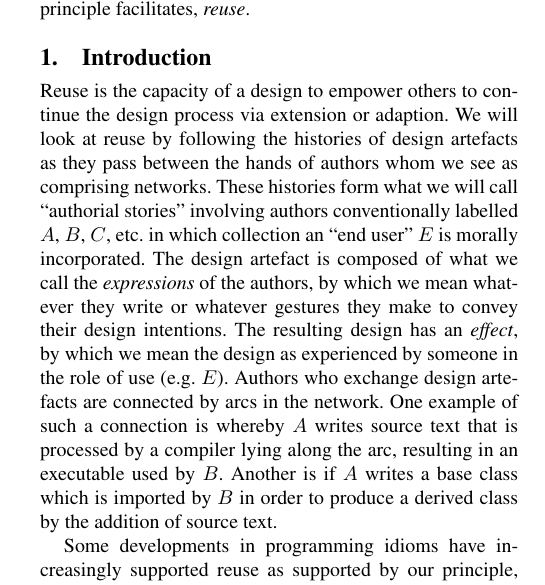
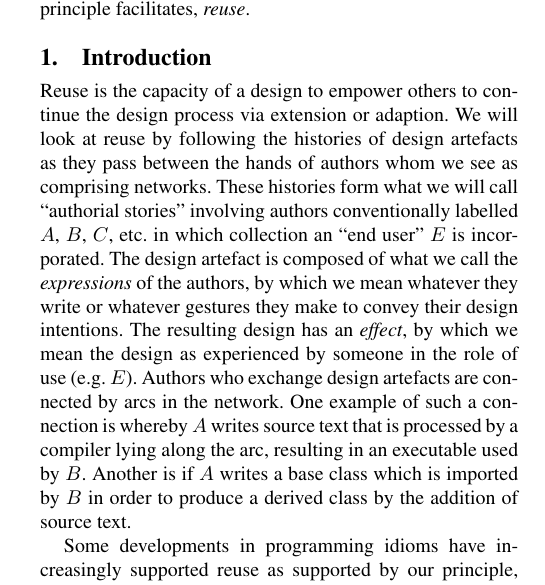
Before and after one commit to amb26/papers, a LaTeX paper (onward-2016/onward-2016.ltx): part of one column of page 1 of 18, cut so that both start at the same text. Compiled offline with pdfLaTeX; a missing font is replaced by an installed copy or a similar font.

Commit message:
Decrease incidental morality

```diff
--- a/onward-2016/onward-2016.ltx
+++ b/onward-2016/onward-2016.ltx
@@ -99,7 +99,7 @@ We will revisit the principle from various points of view throughout the paper,
 
 \section{Introduction}
 
-Reuse is the capacity of a design to empower others to continue the design process via extension or adaption. We will look at reuse by following the histories of design artefacts as they pass between the hands of authors whom we see as comprising networks. These histories form what we will call ``authorial stories'' involving authors conventionally labelled $A$, $B$, $C$, etc. in which collection an ``end user'' $E$ is morally incorporated. The design artefact is composed of what we call the {\it expressions} of the authors, by which we mean whatever they write or whatever gestures they make to convey their design intentions. The resulting design has an {\it effect}, by which we mean the design as experienced by someone in the role of use (e.g.~$E$). Authors who exchange design artefacts are connected by arcs in the network. One example of such a connection is whereby $A$ writes source text that is processed by a compiler lying along the arc, resulting in an executable used by $B$. Another is if $A$ writes a base class which is imported by $B$ in order to produce a derived class by the addition of source text.
+Reuse is the capacity of a design to empower others to continue the design process via extension or adaption. We will look at reuse by following the histories of design artefacts as they pass between the hands of authors whom we see as comprising networks. These histories form what we will call ``authorial stories'' involving authors conventionally labelled $A$, $B$, $C$, etc. in which collection an ``end user'' $E$ is incorporated. The design artefact is composed of what we call the {\it expressions} of the authors, by which we mean whatever they write or whatever gestures they make to convey their design intentions. The resulting design has an {\it effect}, by which we mean the design as experienced by someone in the role of use (e.g.~$E$). Authors who exchange design artefacts are connected by arcs in the network. One example of such a connection is whereby $A$ writes source text that is processed by a compiler lying along the arc, resulting in an executable used by $B$. Another is if $A$ writes a base class which is imported by $B$ in order to produce a derived class by the addition of source text.
 
 Some developments in programming idioms have increasingly supported reuse as supported by our principle, by supporting reuse in richer networks of authors working on artefacts with more complex structuring. In this paper, we will survey a series of increasingly generous idioms which we will categorise into a 4-level hierarchy\footnote{Note that levels 3 and 4 are not strictly nested, but in practice addressing level 4 scenarios seems to entail dealing with those at level 3.} according to the sophistication of the reuse stories that they support, starting with object-orientation at the base level 1, and ending with a presentation of our own system, {\it Infusion}, whose development was motivated by the more complex reuse stories that we see at level 4 and beyond.
 
```
